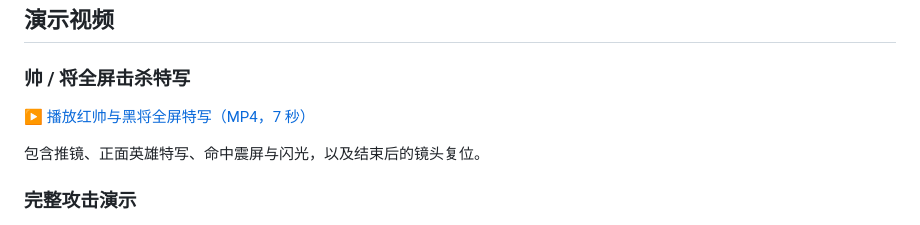
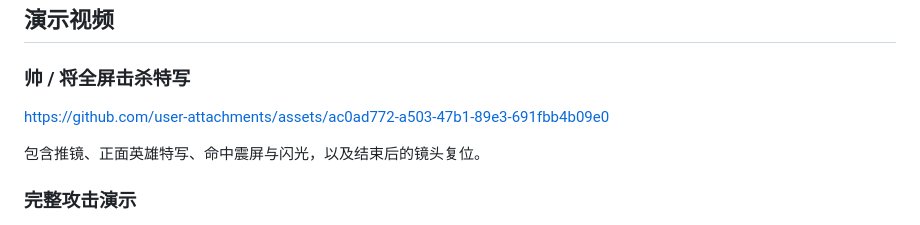
Before and after one commit to inbjo/chess-cn, a Markdown page: README.md, the part around the change. GitHub-like rendering.

```diff
--- a/README.md
+++ b/README.md
@@ -9,7 +9,9 @@ Three.js 打造的 3D 中国象棋，棋子为拟人化战阵设计：重甲拄
 
 ### 帅 / 将全屏击杀特写
 
-[▶ 播放红帅与黑将全屏特写（MP4，7 秒）](media/general-cinematic.mp4)
+
+https://github.com/user-attachments/assets/ac0ad772-a503-47b1-89e3-691fbb4b09e0
+
 
 包含推镜、正面英雄特写、命中震屏与闪光，以及结束后的镜头复位。
 
```
